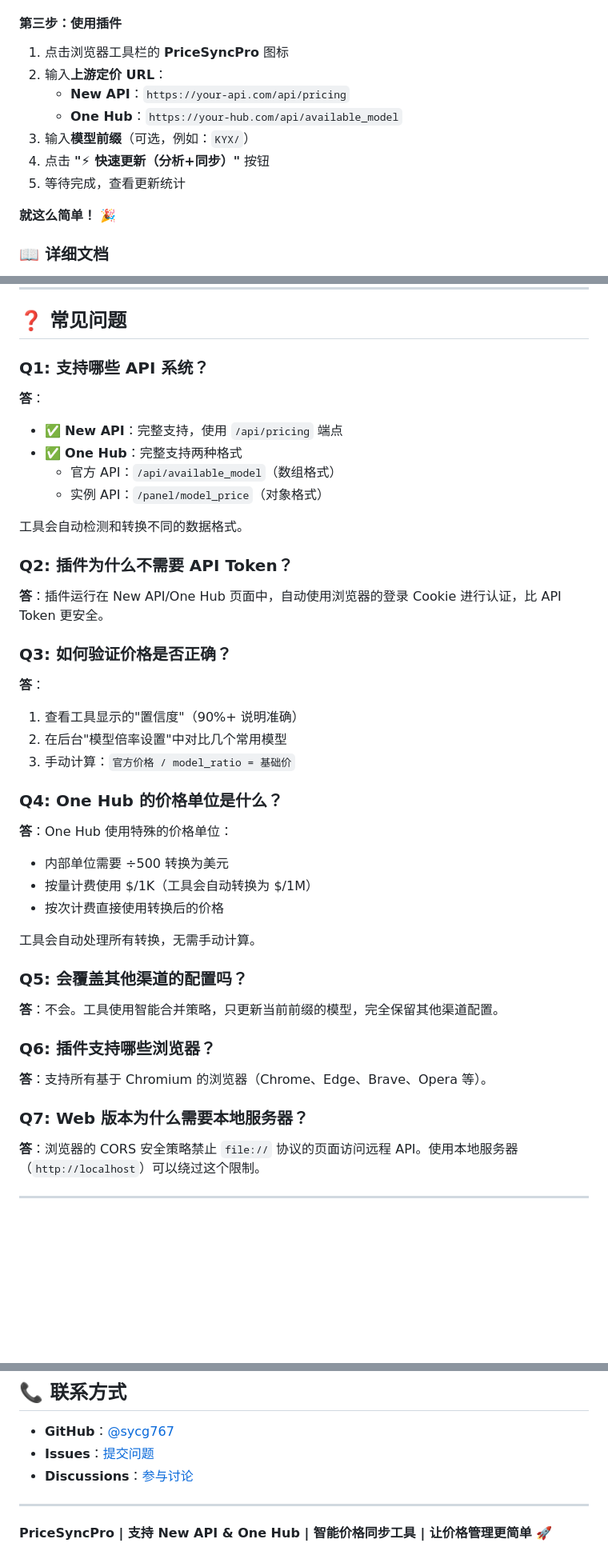
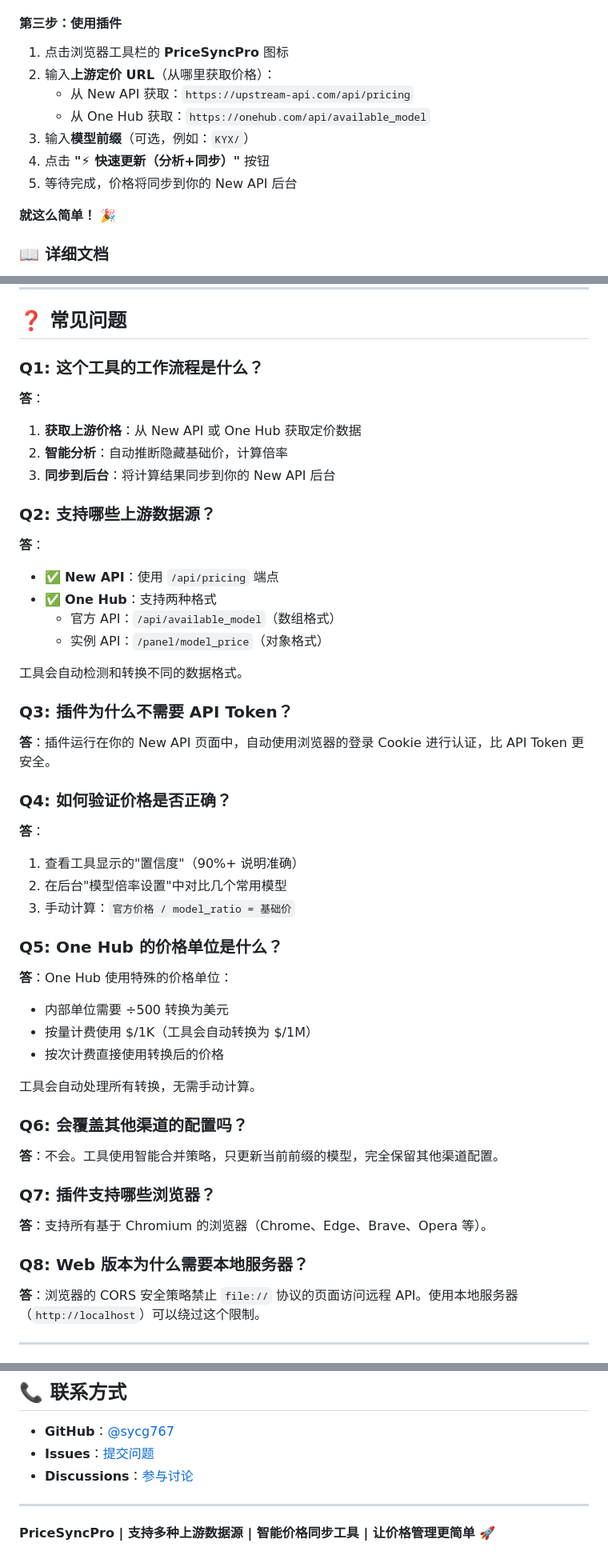
Before and after one commit to sycg767/PriceSyncPro, a Markdown page: README.md, 3 parts joined by grey strips. Shown: that part at 80% size. Drawn GitHub-style; blank space fills up the shorter version.

Commit message:
fix: 修正 README 中关于 One Hub 的描述

```diff
--- a/README.md
+++ b/README.md
@@ -52,12 +54,12 @@
 #### 第三步：使用插件
 
 1. 点击浏览器工具栏的 **PriceSyncPro** 图标
-2. 输入**上游定价 URL**：
-   - **New API**：`https://your-api.com/api/pricing`
-   - **One Hub**：`https://your-hub.com/api/available_model`
+2. 输入**上游定价 URL**（从哪里获取价格）：
+   - 从 New API 获取：`https://upstream-api.com/api/pricing`
+   - 从 One Hub 获取：`https://onehub.com/api/available_model`
 3. 输入**模型前缀**（可选，例如：`KYX/`）
 4. 点击 **"⚡ 快速更新（分析+同步）"** 按钮
-5. 等待完成，查看更新统计
+5. 等待完成，价格将同步到你的 New API 后台
 
 **就这么简单！** 🎉
 
@@ -176,28 +180,35 @@ PriceSyncPro/
 
 ## ❓ 常见问题
 
-### Q1: 支持哪些 API 系统？
+### Q1: 这个工具的工作流程是什么？
 
 **答**：
-- ✅ **New API**：完整支持，使用 `/api/pricing` 端点
-- ✅ **One Hub**：完整支持两种格式
+1. **获取上游价格**：从 New API 或 One Hub 获取定价数据
+2. **智能分析**：自动推断隐藏基础价，计算倍率
+3. **同步到后台**：将计算结果同步到你的 New API 后台
+
+### Q2: 支持哪些上游数据源？
+
+**答**：
+- ✅ **New API**：使用 `/api/pricing` 端点
+- ✅ **One Hub**：支持两种格式
   - 官方 API：`/api/available_model`（数组格式）
   - 实例 API：`/panel/model_price`（对象格式）
 
 工具会自动检测和转换不同的数据格式。
 
-### Q2: 插件为什么不需要 API Token？
+### Q3: 插件为什么不需要 API Token？
 
-**答**：插件运行在 New API/One Hub 页面中，自动使用浏览器的登录 Cookie 进行认证，比 API Token 更安全。
+**答**：插件运行在你的 New API 页面中，自动使用浏览器的登录 Cookie 进行认证，比 API Token 更安全。
 
-### Q3: 如何验证价格是否正确？
+### Q4: 如何验证价格是否正确？
 
 **答**：
 1. 查看工具显示的"置信度"（90%+ 说明准确）
 2. 在后台"模型倍率设置"中对比几个常用模型
 3. 手动计算：`官方价格 / model_ratio = 基础价`
 
-### Q4: One Hub 的价格单位是什么？
+### Q5: One Hub 的价格单位是什么？
 
 **答**：One Hub 使用特殊的价格单位：
 - 内部单位需要 ÷500 转换为美元
@@ -206,15 +217,15 @@ PriceSyncPro/
 
 工具会自动处理所有转换，无需手动计算。
 
-### Q5: 会覆盖其他渠道的配置吗？
+### Q6: 会覆盖其他渠道的配置吗？
 
 **答**：不会。工具使用智能合并策略，只更新当前前缀的模型，完全保留其他渠道配置。
 
-### Q6: 插件支持哪些浏览器？
+### Q7: 插件支持哪些浏览器？
 
 **答**：支持所有基于 Chromium 的浏览器（Chrome、Edge、Brave、Opera 等）。
 
-### Q7: Web 版本为什么需要本地服务器？
+### Q8: Web 版本为什么需要本地服务器？
 
 **答**：浏览器的 CORS 安全策略禁止 `file://` 协议的页面访问远程 API。使用本地服务器（`http://localhost`）可以绕过这个限制。
 
@@ -281,4 +292,4 @@ MIT License - 可自由使用、修改、分发
 
 ---
 
-**PriceSyncPro | 支持 New API & One Hub | 智能价格同步工具 | 让价格管理更简单** 🚀
+**PriceSyncPro | 支持多种上游数据源 | 智能价格同步工具 | 让价格管理更简单** 🚀
```
Also changed, not shown: other parts of README.md (+12 -8 lines).
